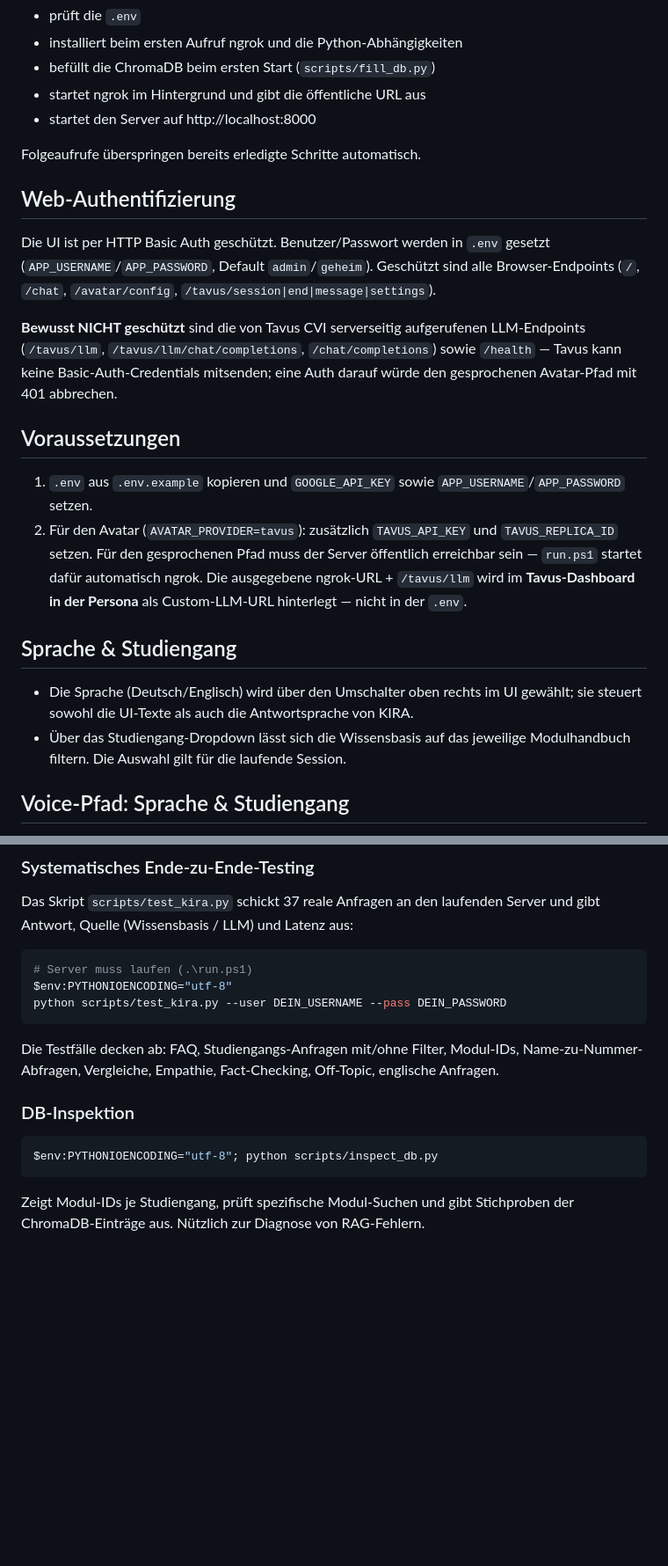
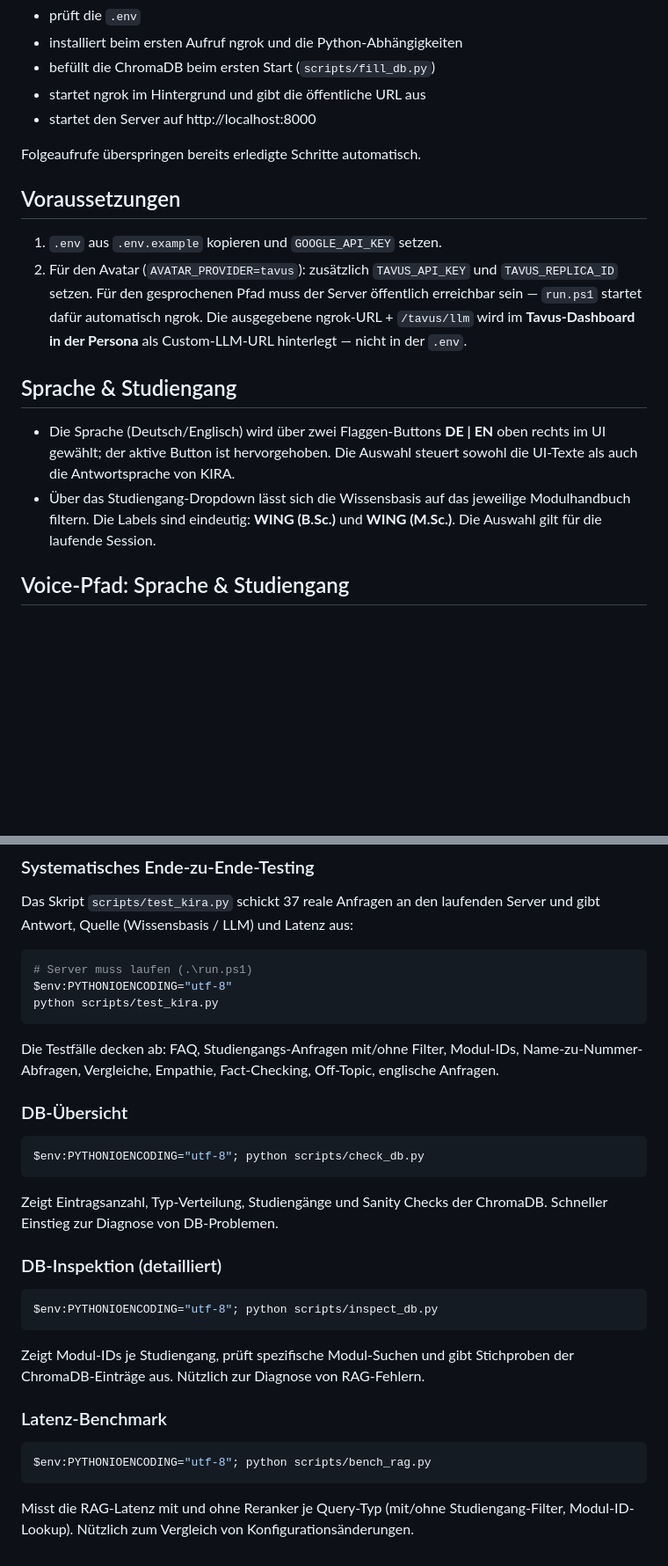
Before and after one commit to Fleinsbach32/Avatar_Teamprojekt, a Markdown page: README.md, 2 parts joined by grey strips. Shown at 88% size. Drawn GitHub-style; blank space fills up the shorter version.

Commit message:
docs: update README + dev-log for optimization pass

````diff
--- a/README.md
+++ b/README.md
@@ -15,29 +15,17 @@
 
 Folgeaufrufe überspringen bereits erledigte Schritte automatisch.
 
-## Web-Authentifizierung
-
-Die UI ist per HTTP Basic Auth geschützt. Benutzer/Passwort werden in `.env`
-gesetzt (`APP_USERNAME`/`APP_PASSWORD`, Default `admin`/`geheim`). Geschützt sind
-alle Browser-Endpoints (`/`, `/chat`, `/avatar/config`, `/tavus/session|end|message|settings`).
-
-**Bewusst NICHT geschützt** sind die von Tavus CVI serverseitig aufgerufenen
-LLM-Endpoints (`/tavus/llm`, `/tavus/llm/chat/completions`, `/chat/completions`)
-sowie `/health` — Tavus kann keine Basic-Auth-Credentials mitsenden; eine Auth
-darauf würde den gesprochenen Avatar-Pfad mit 401 abbrechen.
-
 ## Voraussetzungen
 
-1. `.env` aus `.env.example` kopieren und `GOOGLE_API_KEY` sowie
-   `APP_USERNAME`/`APP_PASSWORD` setzen.
+1. `.env` aus `.env.example` kopieren und `GOOGLE_API_KEY` setzen.
 2. Für den Avatar (`AVATAR_PROVIDER=tavus`): zusätzlich `TAVUS_API_KEY` und `TAVUS_REPLICA_ID` setzen.
    Für den gesprochenen Pfad muss der Server öffentlich erreichbar sein — `run.ps1` startet dafür automatisch ngrok.
    Die ausgegebene ngrok-URL + `/tavus/llm` wird im **Tavus-Dashboard in der Persona** als Custom-LLM-URL hinterlegt — nicht in der `.env`.
 
 ## Sprache & Studiengang
 
-- Die Sprache (Deutsch/Englisch) wird über den Umschalter oben rechts im UI gewählt; sie steuert sowohl die UI-Texte als auch die Antwortsprache von KIRA.
-- Über das Studiengang-Dropdown lässt sich die Wissensbasis auf das jeweilige Modulhandbuch filtern. Die Auswahl gilt für die laufende Session.
+- Die Sprache (Deutsch/Englisch) wird über zwei Flaggen-Buttons **DE | EN** oben rechts im UI gewählt; der aktive Button ist hervorgehoben. Die Auswahl steuert sowohl die UI-Texte als auch die Antwortsprache von KIRA.
+- Über das Studiengang-Dropdown lässt sich die Wissensbasis auf das jeweilige Modulhandbuch filtern. Die Labels sind eindeutig: **WING (B.Sc.)** und **WING (M.Sc.)**. Die Auswahl gilt für die laufende Session.
 
 ## Voice-Pfad: Sprache & Studiengang
 
@@ -111,14 +101,22 @@ und gibt Antwort, Quelle (Wissensbasis / LLM) und Latenz aus:
 ```powershell
 # Server muss laufen (.\run.ps1)
 $env:PYTHONIOENCODING="utf-8"
-python scripts/test_kira.py --user DEIN_USERNAME --pass DEIN_PASSWORD
+python scripts/test_kira.py
 ```
 
 Die Testfälle decken ab: FAQ, Studiengangs-Anfragen mit/ohne Filter, Modul-IDs,
 Name-zu-Nummer-Abfragen, Vergleiche, Empathie, Fact-Checking, Off-Topic,
 englische Anfragen.
 
-### DB-Inspektion
+### DB-Übersicht
+
+```powershell
+$env:PYTHONIOENCODING="utf-8"; python scripts/check_db.py
+```
+
+Zeigt Eintragsanzahl, Typ-Verteilung, Studiengänge und Sanity Checks der ChromaDB. Schneller Einstieg zur Diagnose von DB-Problemen.
+
+### DB-Inspektion (detailliert)
 
 ```powershell
 $env:PYTHONIOENCODING="utf-8"; python scripts/inspect_db.py
@@ -126,3 +124,11 @@ $env:PYTHONIOENCODING="utf-8"; python scripts/inspect_db.py
 
 Zeigt Modul-IDs je Studiengang, prüft spezifische Modul-Suchen und gibt
 Stichproben der ChromaDB-Einträge aus. Nützlich zur Diagnose von RAG-Fehlern.
+
+### Latenz-Benchmark
+
+```powershell
+$env:PYTHONIOENCODING="utf-8"; python scripts/bench_rag.py
+```
+
+Misst die RAG-Latenz mit und ohne Reranker je Query-Typ (mit/ohne Studiengang-Filter, Modul-ID-Lookup). Nützlich zum Vergleich von Konfigurationsänderungen.
````
Also changed, not shown: other parts of README.md (+9 -7 lines), docs/dev-log/2026-06-22-session-2.md (added, +36 -0 lines).
